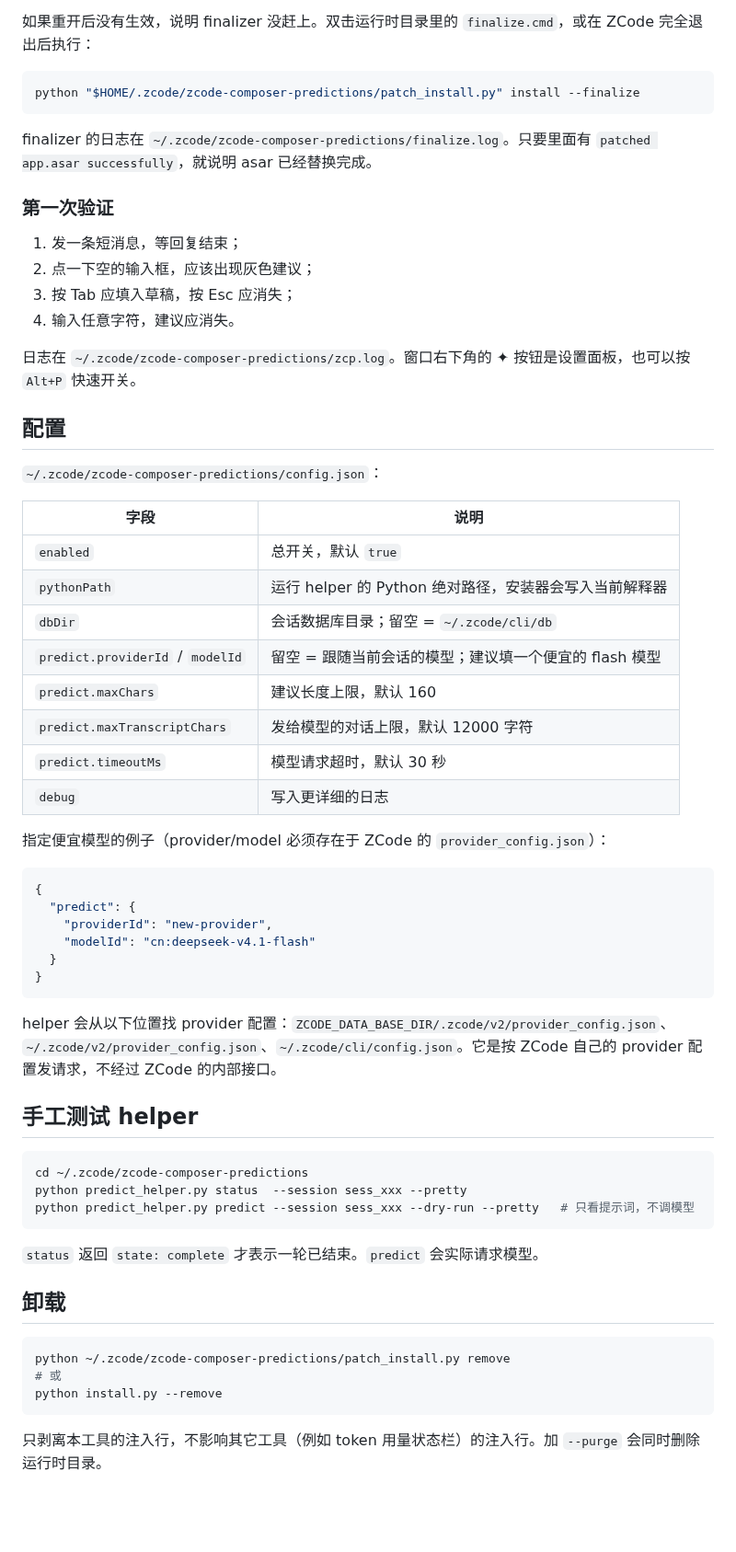
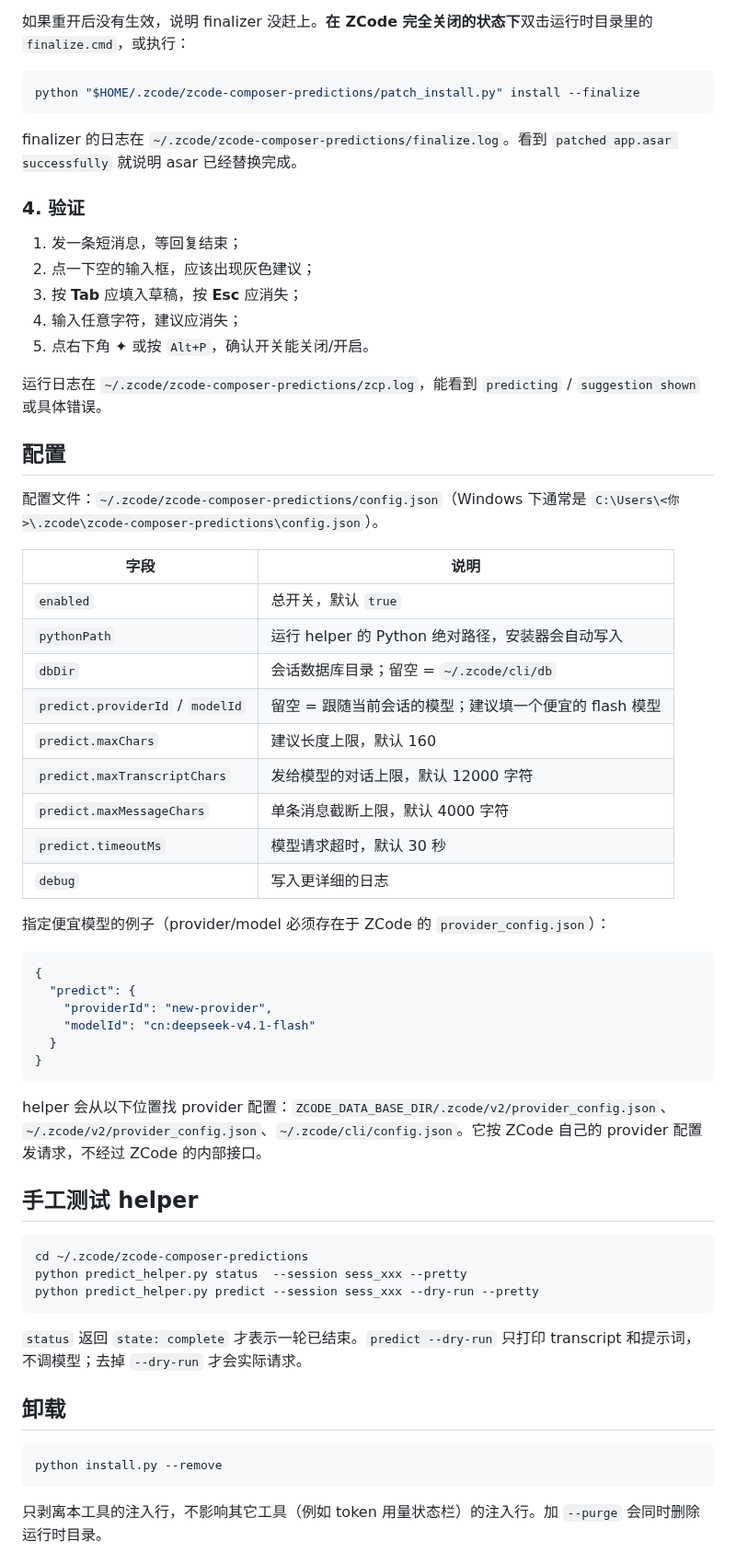
Before and after one commit to jiangxinzhe/zcode-composer-predictions, a Markdown page: README.md, the part around one of its changes. Shown at 92% size. Drawn GitHub-style; blank space fills up the shorter version.

````diff
--- a/README.md
+++ b/README.md
@@ -34,34 +56,36 @@ python install.py
 3. 重开后建议功能生效。
 
-如果重开后没有生效，说明 finalizer 没赶上。双击运行时目录里的 `finalize.cmd`，或在 ZCode 完全退出后执行：
+如果重开后没有生效，说明 finalizer 没赶上。**在 ZCode 完全关闭的状态下**双击运行时目录里的 `finalize.cmd`，或执行：
 
 ```bash
 python "$HOME/.zcode/zcode-composer-predictions/patch_install.py" install --finalize
 ```
 
-finalizer 的日志在 `~/.zcode/zcode-composer-predictions/finalize.log`。只要里面有 `patched app.asar successfully`，就说明 asar 已经替换完成。
+finalizer 的日志在 `~/.zcode/zcode-composer-predictions/finalize.log`。看到 `patched app.asar successfully` 就说明 asar 已经替换完成。
 
-### 第一次验证
+### 4. 验证
 
 1. 发一条短消息，等回复结束；
 2. 点一下空的输入框，应该出现灰色建议；
-3. 按 Tab 应填入草稿，按 Esc 应消失；
-4. 输入任意字符，建议应消失。
+3. 按 **Tab** 应填入草稿，按 **Esc** 应消失；
+4. 输入任意字符，建议应消失；
+5. 点右下角 ✦ 或按 `Alt+P`，确认开关能关闭/开启。
 
-日志在 `~/.zcode/zcode-composer-predictions/zcp.log`。窗口右下角的 ✦ 按钮是设置面板，也可以按 `Alt+P` 快速开关。
+运行日志在 `~/.zcode/zcode-composer-predictions/zcp.log`，能看到 `predicting` / `suggestion shown` 或具体错误。
 
 ## 配置
 
-`~/.zcode/zcode-composer-predictions/config.json`：
+配置文件：`~/.zcode/zcode-composer-predictions/config.json`（Windows 下通常是 `C:\Users\<你>\.zcode\zcode-composer-predictions\config.json`）。
 
 | 字段 | 说明 |
 |---|---|
 | `enabled` | 总开关，默认 `true` |
-| `pythonPath` | 运行 helper 的 Python 绝对路径，安装器会写入当前解释器 |
+| `pythonPath` | 运行 helper 的 Python 绝对路径，安装器会自动写入 |
 | `dbDir` | 会话数据库目录；留空 = `~/.zcode/cli/db` |
 | `predict.providerId` / `modelId` | 留空 = 跟随当前会话的模型；建议填一个便宜的 flash 模型 |
 | `predict.maxChars` | 建议长度上限，默认 160 |
 | `predict.maxTranscriptChars` | 发给模型的对话上限，默认 12000 字符 |
+| `predict.maxMessageChars` | 单条消息截断上限，默认 4000 字符 |
 | `predict.timeoutMs` | 模型请求超时，默认 30 秒 |
 | `debug` | 写入更详细的日志 |
 
@@ -76,23 +100,21 @@ finalizer 的日志在 `~/.zcode/zcode-composer-predictions/finalize.log`。只
 }
 ```
 
-helper 会从以下位置找 provider 配置：`ZCODE_DATA_BASE_DIR/.zcode/v2/provider_config.json`、`~/.zcode/v2/provider_config.json`、`~/.zcode/cli/config.json`。它是按 ZCode 自己的 provider 配置发请求，不经过 ZCode 的内部接口。
+helper 会从以下位置找 provider 配置：`ZCODE_DATA_BASE_DIR/.zcode/v2/provider_config.json`、`~/.zcode/v2/provider_config.json`、`~/.zcode/cli/config.json`。它按 ZCode 自己的 provider 配置发请求，不经过 ZCode 的内部接口。
 
 ## 手工测试 helper
 
 ```bash
 cd ~/.zcode/zcode-composer-predictions
 python predict_helper.py status  --session sess_xxx --pretty
-python predict_helper.py predict --session sess_xxx --dry-run --pretty   # 只看提示词，不调模型
+python predict_helper.py predict --session sess_xxx --dry-run --pretty
 ```
 
-`status` 返回 `state: complete` 才表示一轮已结束。`predict` 会实际请求模型。
+`status` 返回 `state: complete` 才表示一轮已结束。`predict --dry-run` 只打印 transcript 和提示词，不调模型；去掉 `--dry-run` 才会实际请求。
 
 ## 卸载
 
 ```bash
-python ~/.zcode/zcode-composer-predictions/patch_install.py remove
-# 或
 python install.py --remove
 ```
 
````
Also changed, not shown: other parts of README.md (+70 -15 lines), docs/demo.png (added), 1 other file.
